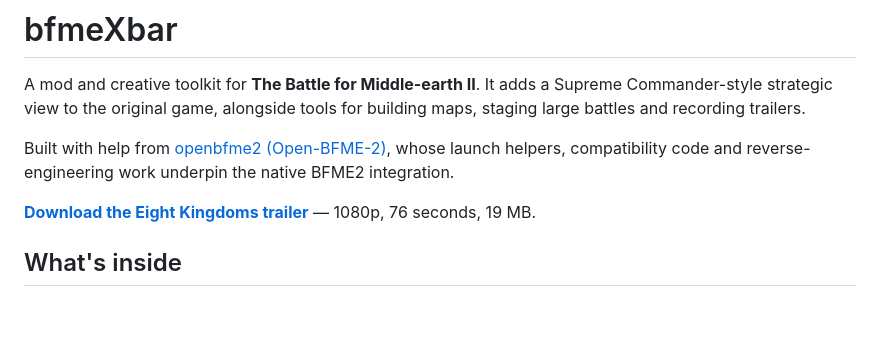
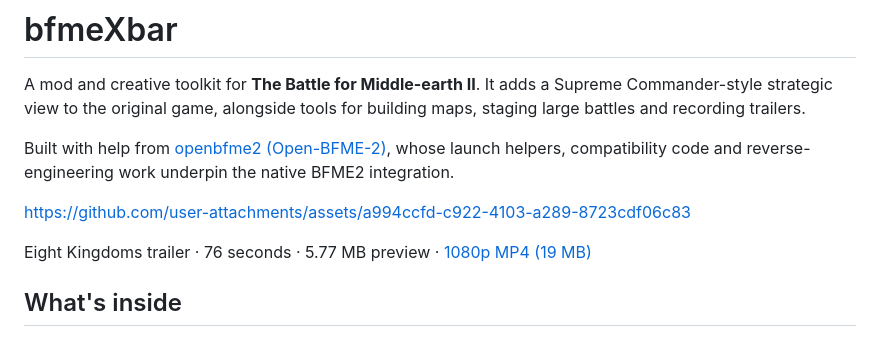
Before and after one commit to NotNBR/bfme-workshop, a Markdown page: README.md, the part around the change. Drawn GitHub-style; blank space fills up the shorter version.

Commit message:
Embed playable Eight Kingdoms trailer using GitHub attachment

```diff
--- a/README.md
+++ b/README.md
@@ -8,8 +8,10 @@ Built with help from [openbfme2 (Open-BFME-2)](https://github.com/Open-BFME/Open
 whose launch helpers, compatibility code and reverse-engineering work underpin
 the native BFME2 integration.
 
-**[Download the Eight Kingdoms trailer](projects/showcases/eight-kingdoms/media/Eight-Kingdoms-Trailer.mp4?raw=true)**
-— 1080p, 76 seconds, 19 MB.
+https://github.com/user-attachments/assets/a994ccfd-c922-4103-a289-8723cdf06c83
+
+Eight Kingdoms trailer · 76 seconds · 5.77 MB preview ·
+[1080p MP4 (19 MB)](projects/showcases/eight-kingdoms/media/Eight-Kingdoms-Trailer.mp4)
 
 ## What's inside
 
```
Also changed, not shown: 1 other file.
